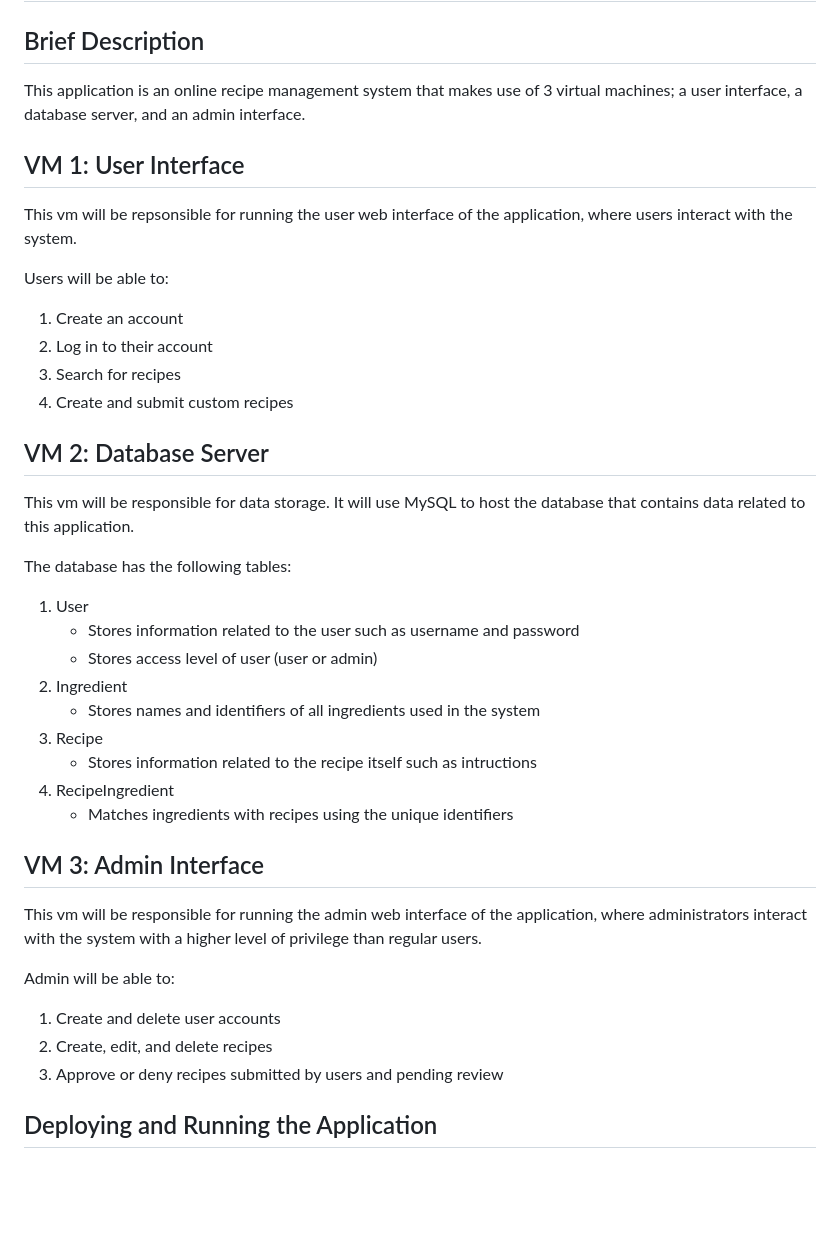
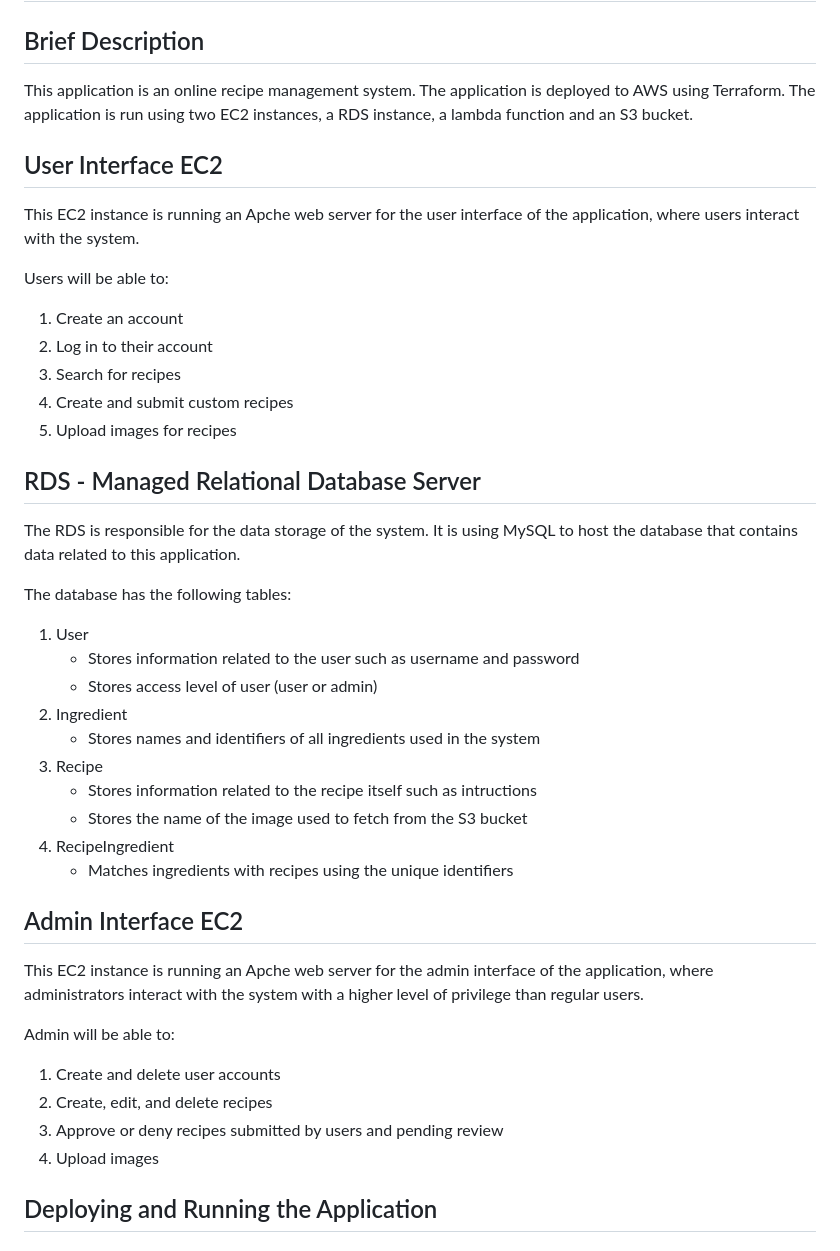
Before and after one commit to Josh-Lawson/cosc349-assignment2, a Markdown page: README.md, the part around the change. GitHub-like rendering; blank space fills up the shorter version.

```diff
--- a/README.md
+++ b/README.md
@@ -2,12 +2,13 @@
 
 ## Brief Description
 
-This application is an online recipe management system that makes use of 3 virtual
-machines; a user interface, a database server, and an admin interface.
+This application is an online recipe management system. The application is deployed to AWS
+using Terraform. The application is run using two EC2 instances, a RDS instance, a lambda function
+and an S3 bucket.
 
-## VM 1: User Interface
+## User Interface EC2
 
-This vm will be repsonsible for running the user web interface of the application, where
+This EC2 instance is running an Apche web server for the user interface of the application, where
 users interact with the system.
 
 Users will be able to:
@@ -16,11 +17,12 @@ Users will be able to:
 2. Log in to their account
 3. Search for recipes
 4. Create and submit custom recipes
+5. Upload images for recipes
 
 
-## VM 2: Database Server
+## RDS - Managed Relational Database Server
 
-This vm will be responsible for data storage. It will use MySQL to host the database that
+The RDS is responsible for the data storage of the system. It is using MySQL to host the database that
 contains data related to this application.
 
 The database has the following tables:
@@ -32,13 +34,14 @@ The database has the following tables:
     - Stores names and identifiers of all ingredients used in the system
 4. Recipe
     - Stores information related to the recipe itself such as intructions
+    - Stores the name of the image used to fetch from the S3 bucket
 5. RecipeIngredient
     - Matches ingredients with recipes using the unique identifiers
 
 
-## VM 3: Admin Interface
+## Admin Interface EC2
 
-This vm will be responsible for running the admin web interface of the application,
+This EC2 instance is running an Apche web server for the admin interface of the application,
 where administrators interact with the system with a higher level of
 privilege than regular users.
 
@@ -47,6 +50,7 @@ Admin will be able to:
 1. Create and delete user accounts
 2. Create, edit, and delete recipes
 3. Approve or deny recipes submitted by users and pending review
+4. Upload images
 
 
 ## Deploying and Running the Application
```
